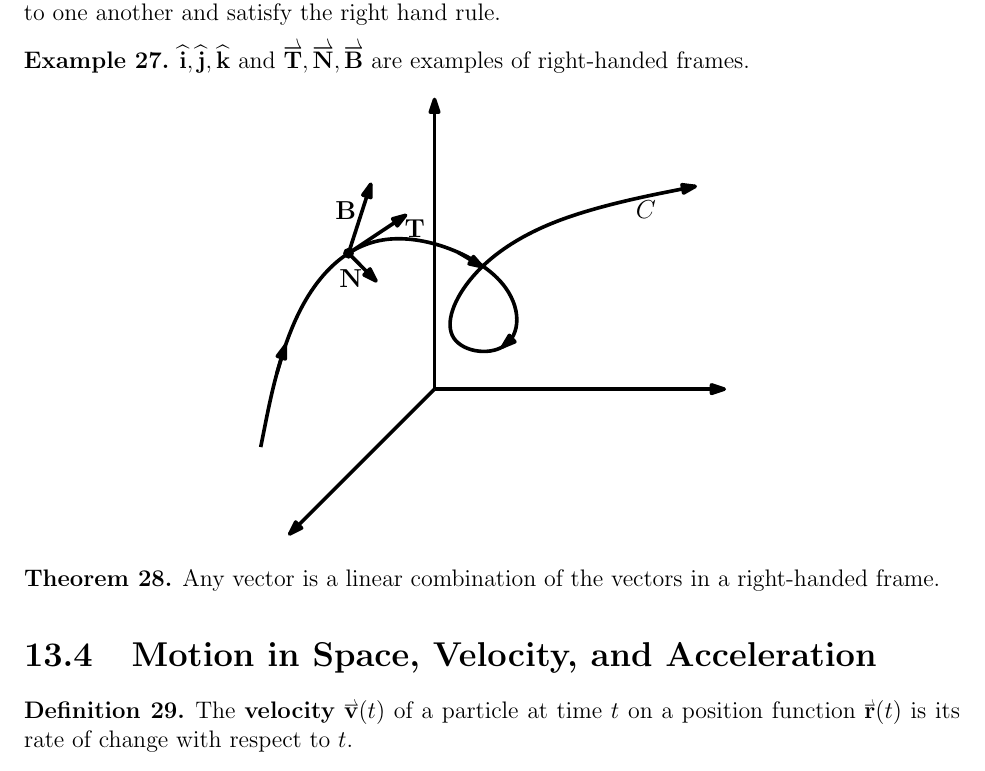
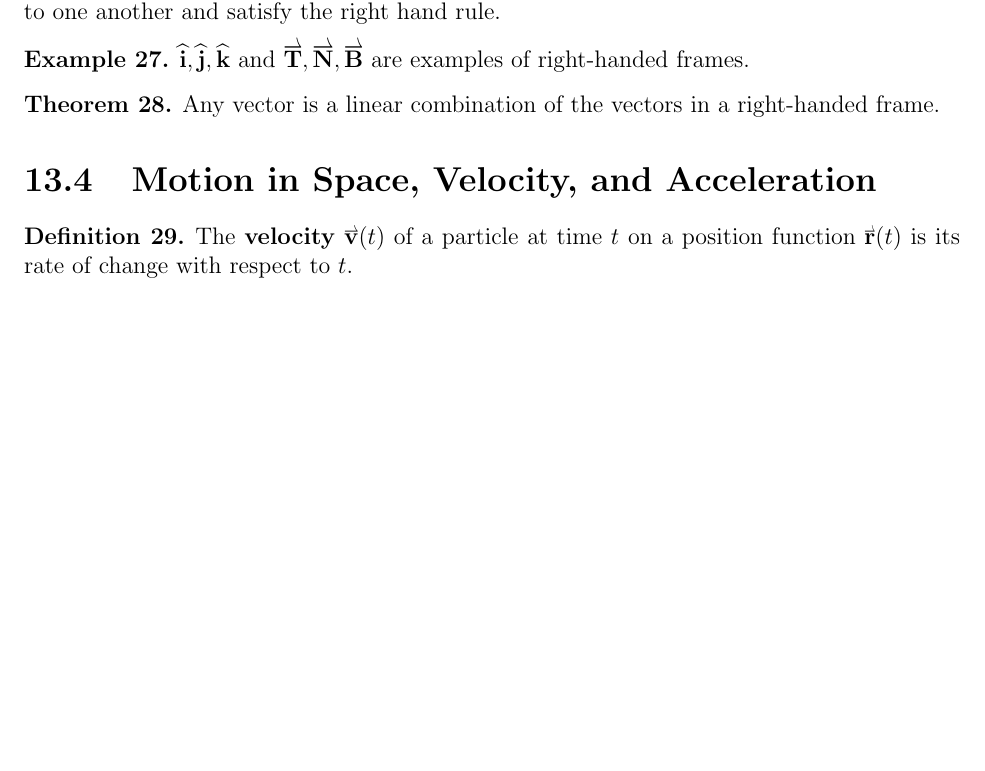
Before and after one commit to StevenClontz/gordon-lecture-notes, a LaTeX book (packet2_1.tex): part of page 4 of 5, cut so that both start at the same text, the shorter picture padded with empty space. Compiled offline with pdfLaTeX.

Commit message:
remove inaccurate tnb picture

```diff
--- a/packet2_1.tex
+++ b/packet2_1.tex
@@ -283,17 +283,9 @@ the tangent vectors given by the derivative of the position function:
   of right-handed frames.
 \end{example}
 
-\begin{center}
-\includegraphics[width=0.5\linewidth]{assets/tnb.pdf}
-\end{center}
-
 \begin{theorem}
   Any vector is a linear combination of the vectors in a right-handed frame.
 \end{theorem}
-
-% \begin{suggestedHW}
-%   Section $13.3: 1-6, 17-25, 49,50.$
-% \end{suggestedHW}
 
 \section{Motion in Space, Velocity, and Acceleration}
 
```
Also changed, not shown: assets/tnb.pdf (deleted), packet2_1.pdf.
